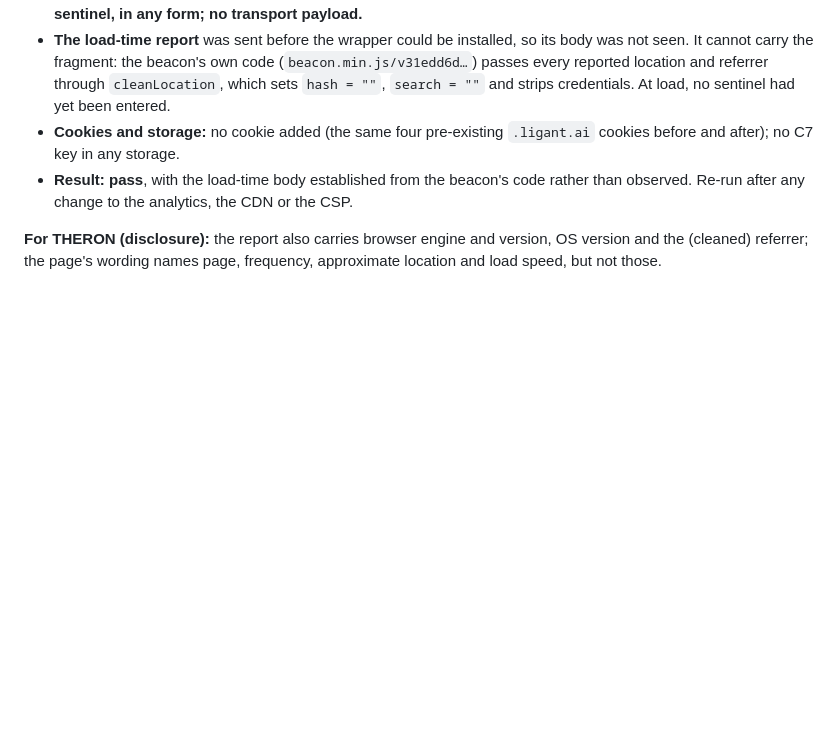
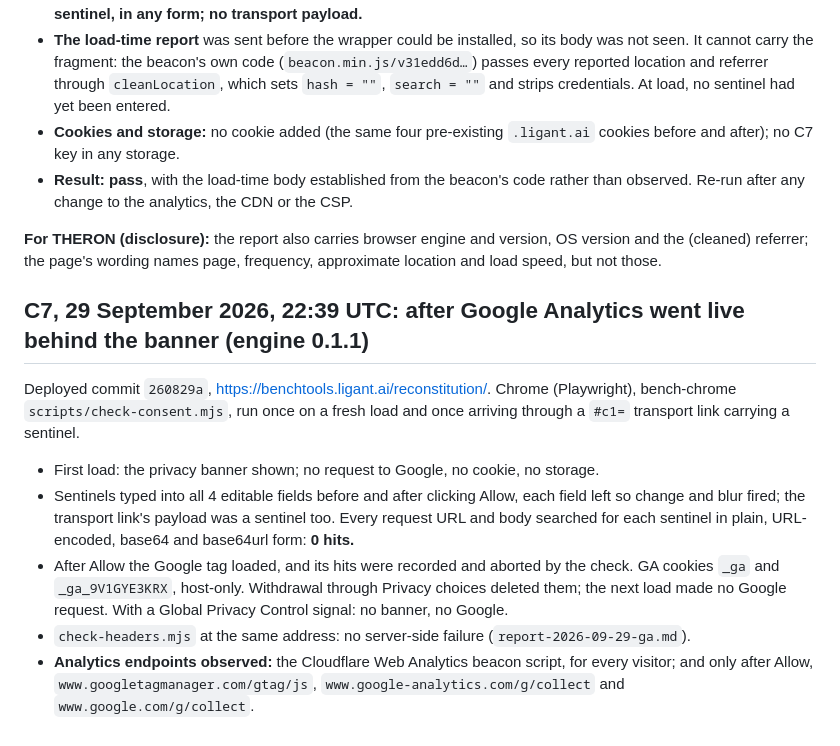
Before and after one commit to Ligant-AI/C7-Reconstitution, a Markdown page: verification/deploy/sentinel-test.md, the part around the change. Drawn GitHub-style; blank space fills up the shorter version.

Commit message:
Record the deployed sentinel test after Google Analytics went live
Co-Authored-By: Claude Opus 5.5 <noreply@anthropic.com>

```diff
--- a/verification/deploy/sentinel-test.md
+++ b/verification/deploy/sentinel-test.md
@@ -71,3 +71,25 @@ be read, not only URLs.
 **For THERON (disclosure):** the report also carries browser engine and version, OS
 version and the (cleaned) referrer; the page's wording names page, frequency,
 approximate location and load speed, but not those.
+
+## C7, 29 September 2026, 22:39 UTC: after Google Analytics went live behind the banner (engine 0.1.1)
+
+Deployed commit `260829a`, https://benchtools.ligant.ai/reconstitution/.
+Chrome (Playwright), bench-chrome `scripts/check-consent.mjs`, run once on a fresh
+load and once arriving through a `#c1=` transport link carrying a sentinel.
+
+- First load: the privacy banner shown; no request to Google, no cookie, no
+  storage.
+- Sentinels typed into all 4 editable fields before and after clicking Allow,
+  each field left so change and blur fired; the transport link's payload was a
+  sentinel too. Every request URL and body searched for each sentinel in
+  plain, URL-encoded, base64 and base64url form: **0 hits.**
+- After Allow the Google tag loaded, and its hits were recorded and aborted by
+  the check. GA cookies `_ga` and `_ga_9V1GYE3KRX`, host-only. Withdrawal
+  through Privacy choices deleted them; the next load made no Google request.
+  With a Global Privacy Control signal: no banner, no Google.
+- `check-headers.mjs` at the same address: no server-side failure
+  (`report-2026-09-29-ga.md`).
+- **Analytics endpoints observed:** the Cloudflare Web Analytics beacon script,
+  for every visitor; and only after Allow, `www.googletagmanager.com/gtag/js`,
+  `www.google-analytics.com/g/collect` and `www.google.com/g/collect`.
```
Also changed, not shown: verification/deploy/report-2026-09-29-ga.md (added, +35 -0 lines).
